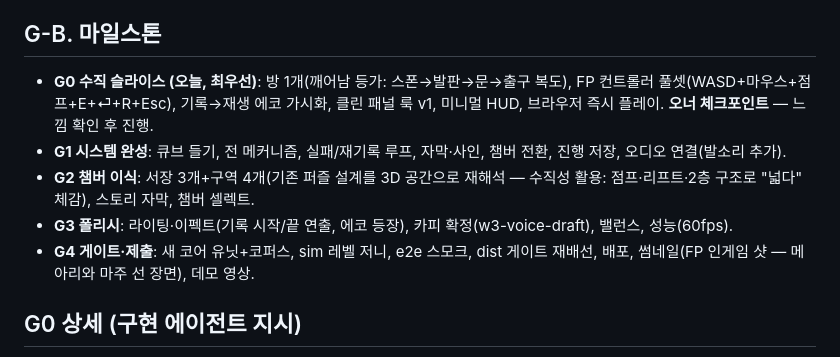
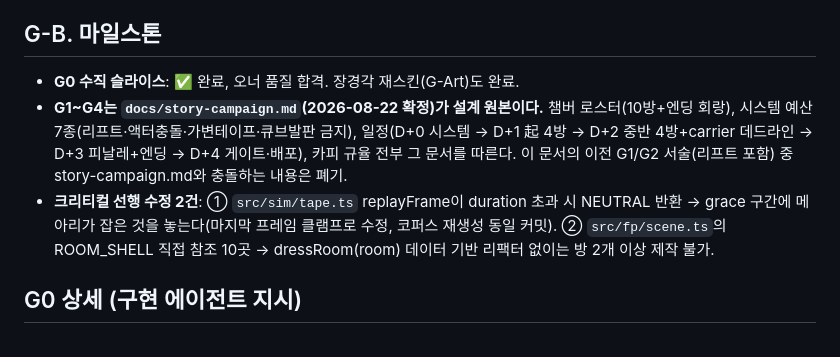
Before and after one commit to ththfqls3227/i-was-so-i-am, a Markdown page: docs/rebuild-spec-phase-g.md, the part around the change. Drawn GitHub-style.

```diff
--- a/docs/rebuild-spec-phase-g.md
+++ b/docs/rebuild-spec-phase-g.md
@@ -15,11 +15,9 @@
 - **코드 배치**: 기존 src/core·src/game·src/main.ts는 당분간 보존(빌드만 유지), 새 게임은 src/sim + src/world + src/fp + 새 엔트리. 파리티 도달 시(G2) 구코드 제거. 오디오 src/audio는 어댑터로 재사용.
 
 ## G-B. 마일스톤
-- **G0 수직 슬라이스 (오늘, 최우선)**: 방 1개(깨어남 등가: 스폰→발판→문→출구 복도), FP 컨트롤러 풀셋(WASD+마우스+점프+E+⏎+R+Esc), 기록→재생 에코 가시화, 클린 패널 룩 v1, 미니멀 HUD, 브라우저 즉시 플레이. **오너 체크포인트** — 느낌 확인 후 진행.
-- **G1 시스템 완성**: 큐브 들기, 전 메커니즘, 실패/재기록 루프, 자막·사인, 챔버 전환, 진행 저장, 오디오 연결(발소리 추가).
-- **G2 챔버 이식**: 서장 3개+구역 4개(기존 퍼즐 설계를 3D 공간으로 재해석 — 수직성 활용: 점프·리프트·2층 구조로 "넓다" 체감), 스토리 자막, 챔버 셀렉트.
-- **G3 폴리시**: 라이팅·이펙트(기록 시작/끝 연출, 에코 등장), 카피 확정(w3-voice-draft), 밸런스, 성능(60fps).
-- **G4 게이트·제출**: 새 코어 유닛+코퍼스, sim 레벨 저니, e2e 스모크, dist 게이트 재배선, 배포, 썸네일(FP 인게임 샷 — 메아리와 마주 선 장면), 데모 영상.
+- **G0 수직 슬라이스**: ✅ 완료, 오너 품질 합격. 장경각 재스킨(G-Art)도 완료.
+- **G1~G4는 `docs/story-campaign.md`(2026-08-22 확정)가 설계 원본이다.** 챔버 로스터(10방+엔딩 회랑), 시스템 예산 7종(리프트·액터충돌·가변테이프·큐브발판 금지), 일정(D+0 시스템 → D+1 起 4방 → D+2 중반 4방+carrier 데드라인 → D+3 피날레+엔딩 → D+4 게이트·배포), 카피 규율 전부 그 문서를 따른다. 이 문서의 이전 G1/G2 서술(리프트 포함) 중 story-campaign.md와 충돌하는 내용은 폐기.
+- **크리티컬 선행 수정 2건**: ① `src/sim/tape.ts` replayFrame이 duration 초과 시 NEUTRAL 반환 → grace 구간에 메아리가 잡은 것을 놓는다(마지막 프레임 클램프로 수정, 코퍼스 재생성 동일 커밋). ② `src/fp/scene.ts`의 ROOM_SHELL 직접 참조 10곳 → dressRoom(room) 데이터 기반 리팩터 없이는 방 2개 이상 제작 불가.
 
 ## G0 상세 (구현 에이전트 지시)
 - 방 사양: 12×4×18m 패널 룸. 스폰 → 6m 앞 원형 발판(시안 링) → 발판이 슬라이드 도어 개방(latchOnOpen) → 도어 뒤 6m 복도 → 출구 빛. 기록: 발판까지 걸어가 서기 → ⏎ → 재생: 메아리가 같은 길을 걷는 걸 **지나치며 보고** 문으로. (협동 불필요 — 00 설계 이식)
```
Also changed, not shown: docs/story-campaign.md (added, +143 -0 lines).
